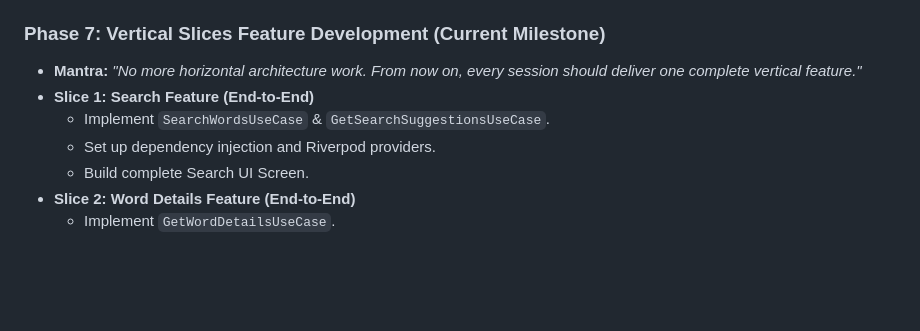
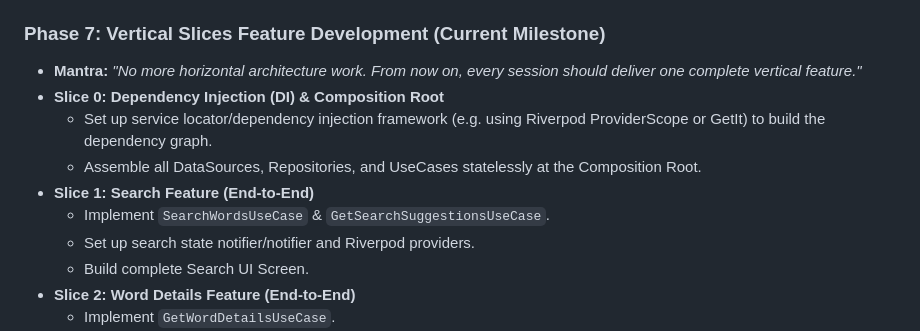
Before and after one commit to memamun/wordsmart, a Markdown page: docs/ROADMAP.md, the part around the change. Drawn GitHub-style; blank space fills up the shorter version.

Commit message:
docs: insert Slice 0 Dependency Injection to vertical slice roadmap

```diff
--- a/docs/ROADMAP.md
+++ b/docs/ROADMAP.md
@@ -62,9 +62,12 @@ gantt
 
 ### Phase 7: Vertical Slices Feature Development (Current Milestone)
 *   **Mantra:** *"No more horizontal architecture work. From now on, every session should deliver one complete vertical feature."*
+*   **Slice 0: Dependency Injection (DI) & Composition Root**
+    *   Set up service locator/dependency injection framework (e.g. using Riverpod ProviderScope or GetIt) to build the dependency graph.
+    *   Assemble all DataSources, Repositories, and UseCases statelessly at the Composition Root.
 *   **Slice 1: Search Feature (End-to-End)**
     *   Implement `SearchWordsUseCase` & `GetSearchSuggestionsUseCase`.
-    *   Set up dependency injection and Riverpod providers.
+    *   Set up search state notifier/notifier and Riverpod providers.
     *   Build complete Search UI Screen.
 *   **Slice 2: Word Details Feature (End-to-End)**
     *   Implement `GetWordDetailsUseCase`.
```
